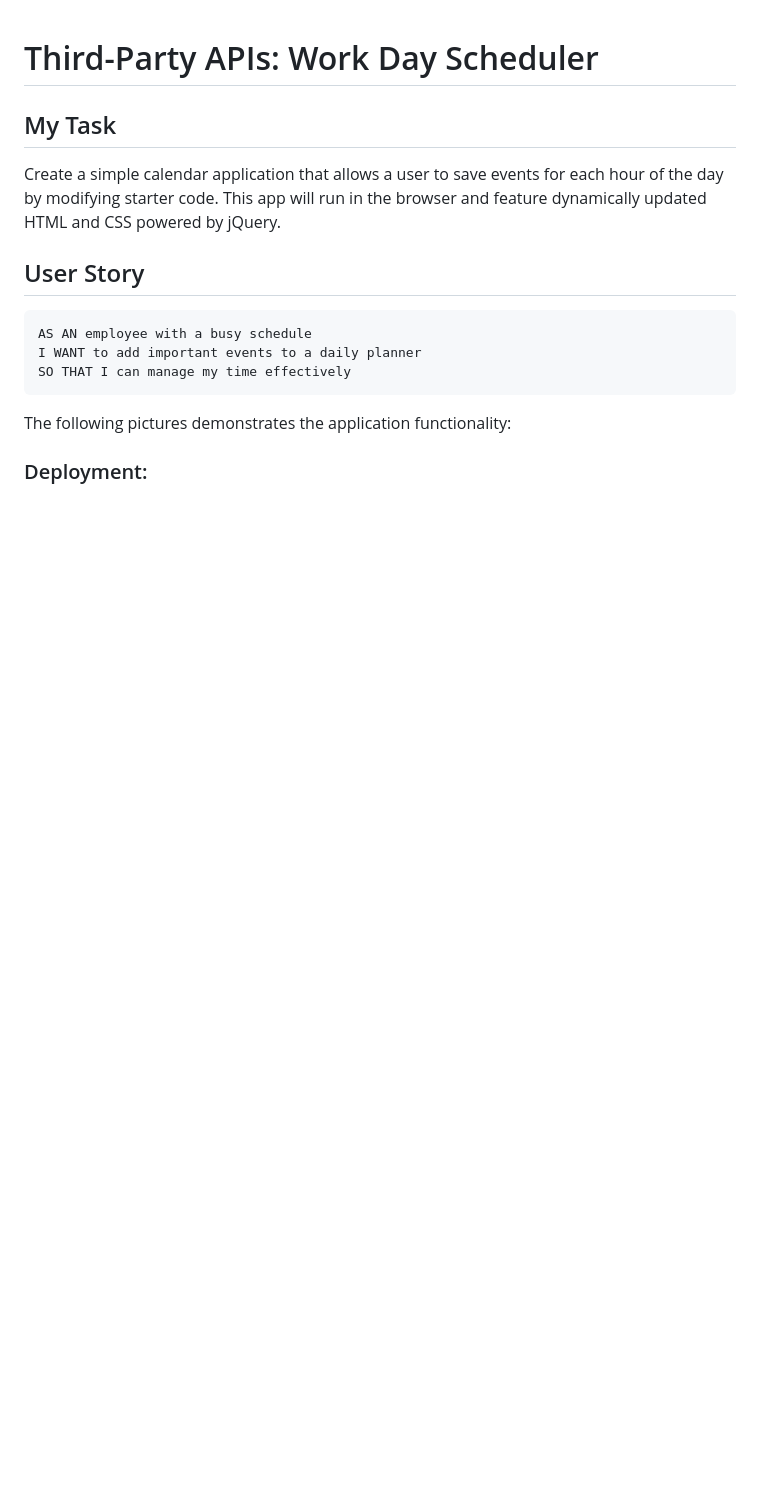
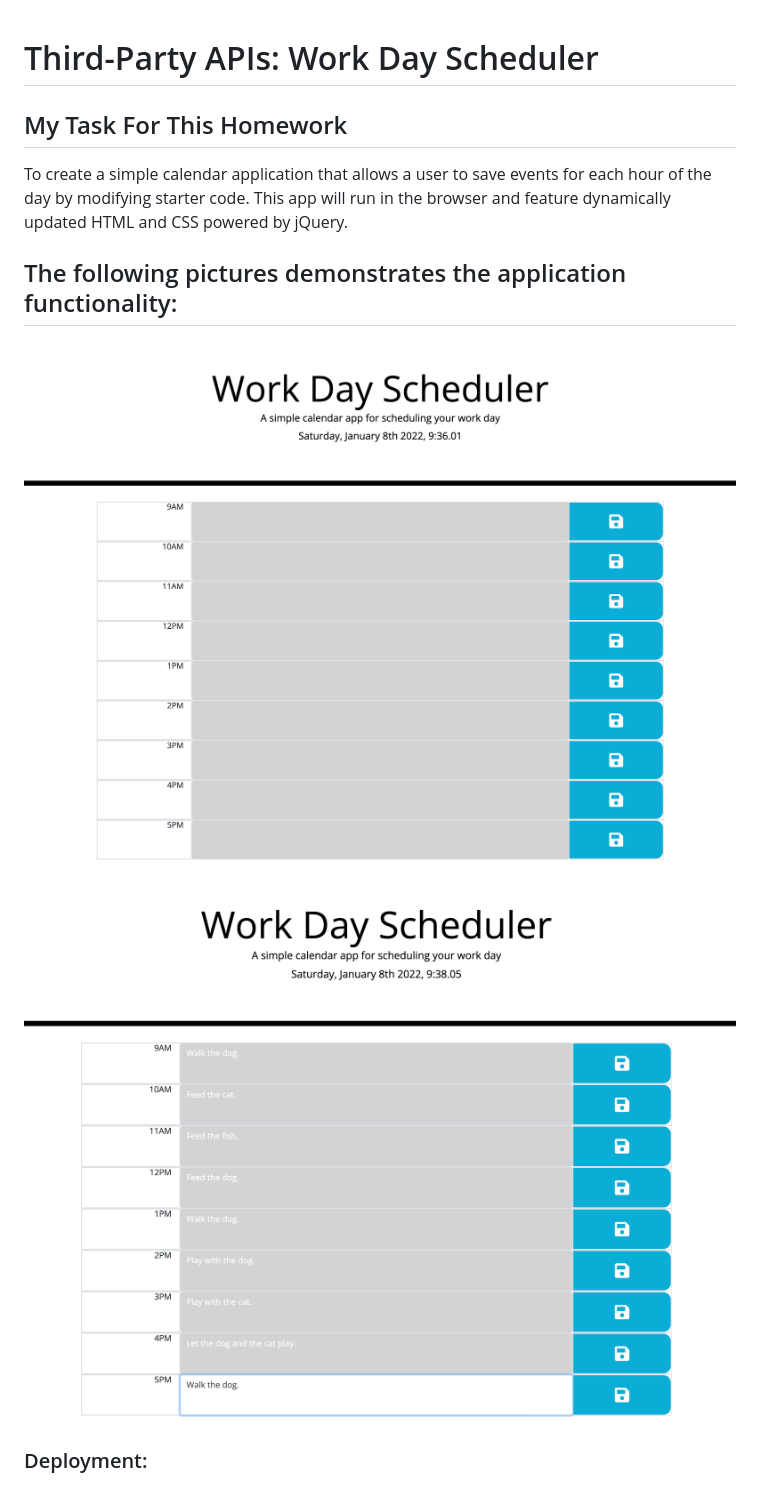
Before and after one commit to bxz5089/Work_Day_Scheduler, a Markdown page: README.md, the part around the change. GitHub-like rendering; pictures changed too: assets/ScreenShot1.png (added), assets/ScreenShot2.png (added); blank space fills up the shorter version.

Commit message:
Updated readme and screen shots.

````diff
--- a/README.md
+++ b/README.md
@@ -1,20 +1,15 @@
 # Third-Party APIs: Work Day Scheduler
 
-## My Task
+## My Task For This Homework
 
-Create a simple calendar application that allows a user to save events for each hour of the day by modifying starter code. This app will run in the browser and feature dynamically updated HTML and CSS powered by jQuery.
+To create a simple calendar application that allows a user to save events for each hour of the day by modifying starter code. This app will run in the browser and feature dynamically updated HTML and CSS powered by jQuery.
 
 
-## User Story
+## The following pictures demonstrates the application functionality:
 
-```md
-AS AN employee with a busy schedule
-I WANT to add important events to a daily planner
-SO THAT I can manage my time effectively
-```
+![alt text](assets/ScreenShot1.png)
 
-The following pictures demonstrates the application functionality:
-
+![alt text](assets/ScreenShot2.png)
 
 
 ### Deployment:
````
